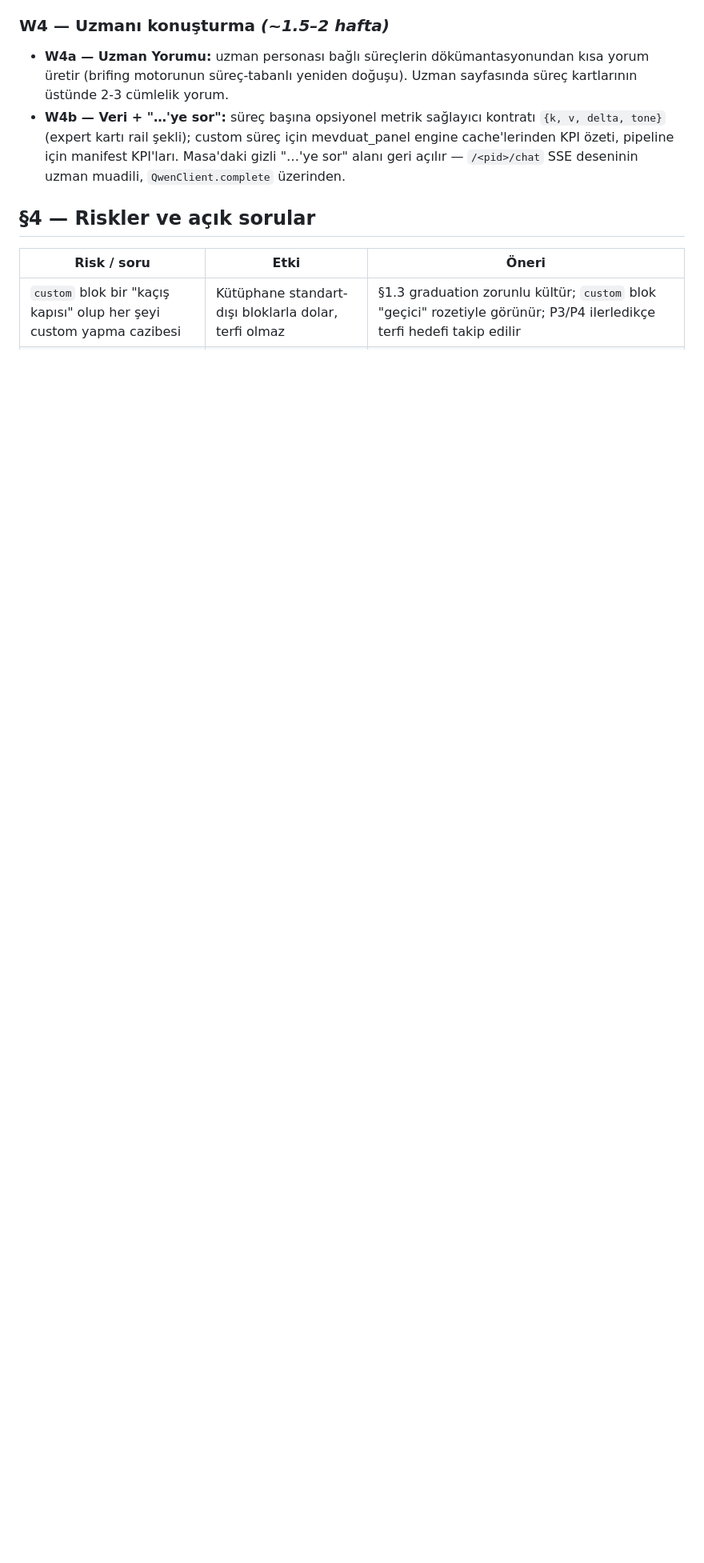
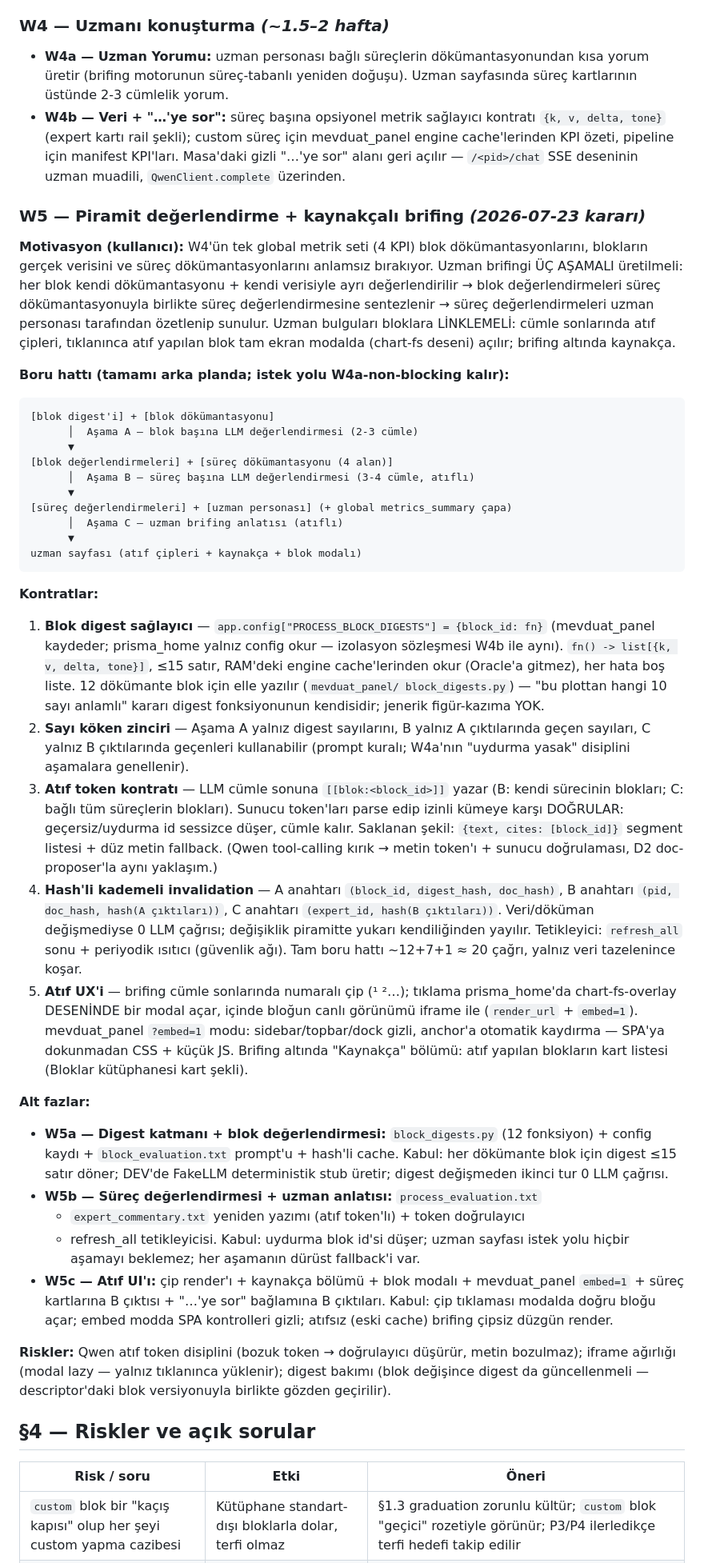
Before and after one commit to kubilay-karatopcu/treasury-report, a Markdown page: docs/PROCESS_REGULARIZATION_PLAN.md, the part around the change. Shown at 80% size. Rendered like a GitHub page; blank space fills up the shorter version.

Commit message:
docs: W5 spec — piramit değerlendirme + kaynakçalı brifing (2026-07-23)
Üç aşamalı boru hattı: blok (digest + blok dökümantasyonu) → süreç (blok
değerlendirmeleri + süreç dökümantasyonu) → uzman (persona sentezi). Kontratlar:
PROCESS_BLOCK_DIGESTS sağlayıcısı, sayı köken zinciri, [[blok:<id>]] atıf
token'ı + sunucu doğrulaması, hash'li kademeli invalidation (veri değişmeden
0 LLM çağrısı), chart-fs desenli blok modalı + embed=1 + kaynakça bölümü.
Alt fazlar W5a/b/c kabul kriterleriyle.

Co-Authored-By: Claude Opus 4.8 <noreply@anthropic.com>
Claude-Session: https://claude.ai/code/session_017a9n3stjdqNjMumjz8pvGu

````diff
--- a/docs/PROCESS_REGULARIZATION_PLAN.md
+++ b/docs/PROCESS_REGULARIZATION_PLAN.md
@@ -307,6 +307,83 @@ Sıra: W1 → W3 → W2 → W4.
   Masa'daki gizli "…'ye sor" alanı geri açılır — `/<pid>/chat` SSE deseninin
   uzman muadili, `QwenClient.complete` üzerinden.
 
+### W5 — Piramit değerlendirme + kaynakçalı brifing *(2026-07-23 kararı)*
+
+**Motivasyon (kullanıcı):** W4'ün tek global metrik seti (4 KPI) blok
+dökümantasyonlarını, blokların gerçek verisini ve süreç dökümantasyonlarını
+anlamsız bırakıyor. Uzman brifingi ÜÇ AŞAMALI üretilmeli: her blok kendi
+dökümantasyonu + kendi verisiyle ayrı değerlendirilir → blok değerlendirmeleri
+süreç dökümantasyonuyla birlikte süreç değerlendirmesine sentezlenir → süreç
+değerlendirmeleri uzman personası tarafından özetlenip sunulur. Uzman bulguları
+bloklara LİNKLEMELİ: cümle sonlarında atıf çipleri, tıklanınca atıf yapılan
+blok tam ekran modalda (chart-fs deseni) açılır; brifing altında kaynakça.
+
+**Boru hattı (tamamı arka planda; istek yolu W4a-non-blocking kalır):**
+
+```
+[blok digest'i] + [blok dökümantasyonu]
+      │  Aşama A — blok başına LLM değerlendirmesi (2-3 cümle)
+      ▼
+[blok değerlendirmeleri] + [süreç dökümantasyonu (4 alan)]
+      │  Aşama B — süreç başına LLM değerlendirmesi (3-4 cümle, atıflı)
+      ▼
+[süreç değerlendirmeleri] + [uzman personası] (+ global metrics_summary çapa)
+      │  Aşama C — uzman brifing anlatısı (atıflı)
+      ▼
+uzman sayfası (atıf çipleri + kaynakça + blok modalı)
+```
+
+**Kontratlar:**
+
+1. **Blok digest sağlayıcı** — `app.config["PROCESS_BLOCK_DIGESTS"] =
+   {block_id: fn}` (mevduat_panel kaydeder; prisma_home yalnız config okur —
+   izolasyon sözleşmesi W4b ile aynı). `fn() -> list[{k, v, delta, tone}]`,
+   ≤15 satır, RAM'deki engine cache'lerinden okur (Oracle'a gitmez), her hata
+   boş liste. 12 dökümante blok için elle yazılır (`mevduat_panel/
+   block_digests.py`) — "bu plottan hangi 10 sayı anlamlı" kararı digest
+   fonksiyonunun kendisidir; jenerik figür-kazıma YOK.
+2. **Sayı köken zinciri** — Aşama A yalnız digest sayılarını, B yalnız A
+   çıktılarında geçen sayıları, C yalnız B çıktılarında geçenleri kullanabilir
+   (prompt kuralı; W4a'nın "uydurma yasak" disiplini aşamalara genellenir).
+3. **Atıf token kontratı** — LLM cümle sonuna `[[blok:<block_id>]]` yazar
+   (B: kendi sürecinin blokları; C: bağlı tüm süreçlerin blokları). Sunucu
+   token'ları parse edip izinli kümeye karşı DOĞRULAR: geçersiz/uydurma id
+   sessizce düşer, cümle kalır. Saklanan şekil: `{text, cites: [block_id]}`
+   segment listesi + düz metin fallback. (Qwen tool-calling kırık → metin
+   token'ı + sunucu doğrulaması, D2 doc-proposer'la aynı yaklaşım.)
+4. **Hash'li kademeli invalidation** — A anahtarı `(block_id, digest_hash,
+   doc_hash)`, B anahtarı `(pid, doc_hash, hash(A çıktıları))`, C anahtarı
+   `(expert_id, hash(B çıktıları))`. Veri/döküman değişmediyse 0 LLM çağrısı;
+   değişiklik piramitte yukarı kendiliğinden yayılır. Tetikleyici:
+   `refresh_all` sonu + periyodik ısıtıcı (güvenlik ağı). Tam boru hattı
+   ~12+7+1 ≈ 20 çağrı, yalnız veri tazelenince koşar.
+5. **Atıf UX'i** — brifing cümle sonlarında numaralı çip (¹ ²…); tıklama
+   prisma_home'da chart-fs-overlay DESENİNDE bir modal açar, içinde bloğun
+   canlı görünümü iframe ile (`render_url` + `embed=1`). mevduat_panel
+   `?embed=1` modu: sidebar/topbar/dock gizli, anchor'a otomatik kaydırma —
+   SPA'ya dokunmadan CSS + küçük JS. Brifing altında "Kaynakça" bölümü:
+   atıf yapılan blokların kart listesi (Bloklar kütüphanesi kart şekli).
+
+**Alt fazlar:**
+
+- **W5a — Digest katmanı + blok değerlendirmesi:** `block_digests.py` (12
+  fonksiyon) + config kaydı + `block_evaluation.txt` prompt'u + hash'li cache.
+  Kabul: her dökümante blok için digest ≤15 satır döner; DEV'de FakeLLM
+  deterministik stub üretir; digest değişmeden ikinci tur 0 LLM çağrısı.
+- **W5b — Süreç değerlendirmesi + uzman anlatısı:** `process_evaluation.txt`
+  + `expert_commentary.txt` yeniden yazımı (atıf token'lı) + token doğrulayıcı
+  + refresh_all tetikleyicisi. Kabul: uydurma blok id'si düşer; uzman sayfası
+  istek yolu hiçbir aşamayı beklemez; her aşamanın dürüst fallback'i var.
+- **W5c — Atıf UI'ı:** çip render'ı + kaynakça bölümü + blok modalı +
+  mevduat_panel `embed=1` + süreç kartlarına B çıktısı + "…'ye sor" bağlamına
+  B çıktıları. Kabul: çip tıklaması modalda doğru bloğu açar; embed modda
+  SPA kontrolleri gizli; atıfsız (eski cache) brifing çipsiz düzgün render.
+
+**Riskler:** Qwen atıf token disiplini (bozuk token → doğrulayıcı düşürür,
+metin bozulmaz); iframe ağırlığı (modal lazy — yalnız tıklanınca yüklenir);
+digest bakımı (blok değişince digest da güncellenmeli — descriptor'daki blok
+versiyonuyla birlikte gözden geçirilir).
+
 ## §4 — Riskler ve açık sorular
 
 | Risk / soru | Etki | Öneri |
````
